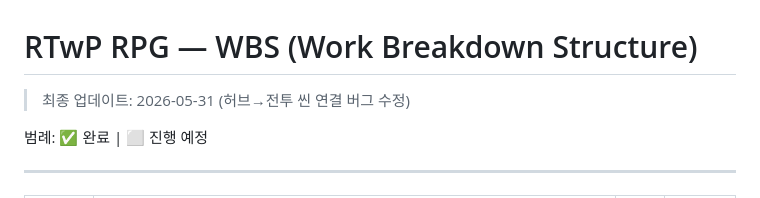
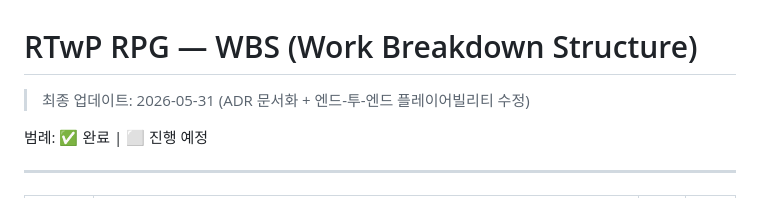
Before and after one commit to llabrynth/llabrynth.github.io, a Markdown page: README.md, the part around one of its changes. GitHub-like rendering.

```diff
--- a/README.md
+++ b/README.md
@@ -1,6 +1,6 @@
 # RTwP RPG — WBS (Work Breakdown Structure)
 <!-- 이 파일은 CLAUDE.md 지침에 따라 작업 완료 시 자동 갱신됩니다 -->
-> 최종 업데이트: 2026-05-31 (허브→전투 씬 연결 버그 수정)
+> 최종 업데이트: 2026-05-31 (ADR 문서화 + 엔드-투-엔드 플레이어빌리티 수정)
 
 범례: ✅ 완료 | ⬜ 진행 예정
 
```
Also changed, not shown: other parts of README.md (+85 -0 lines).
